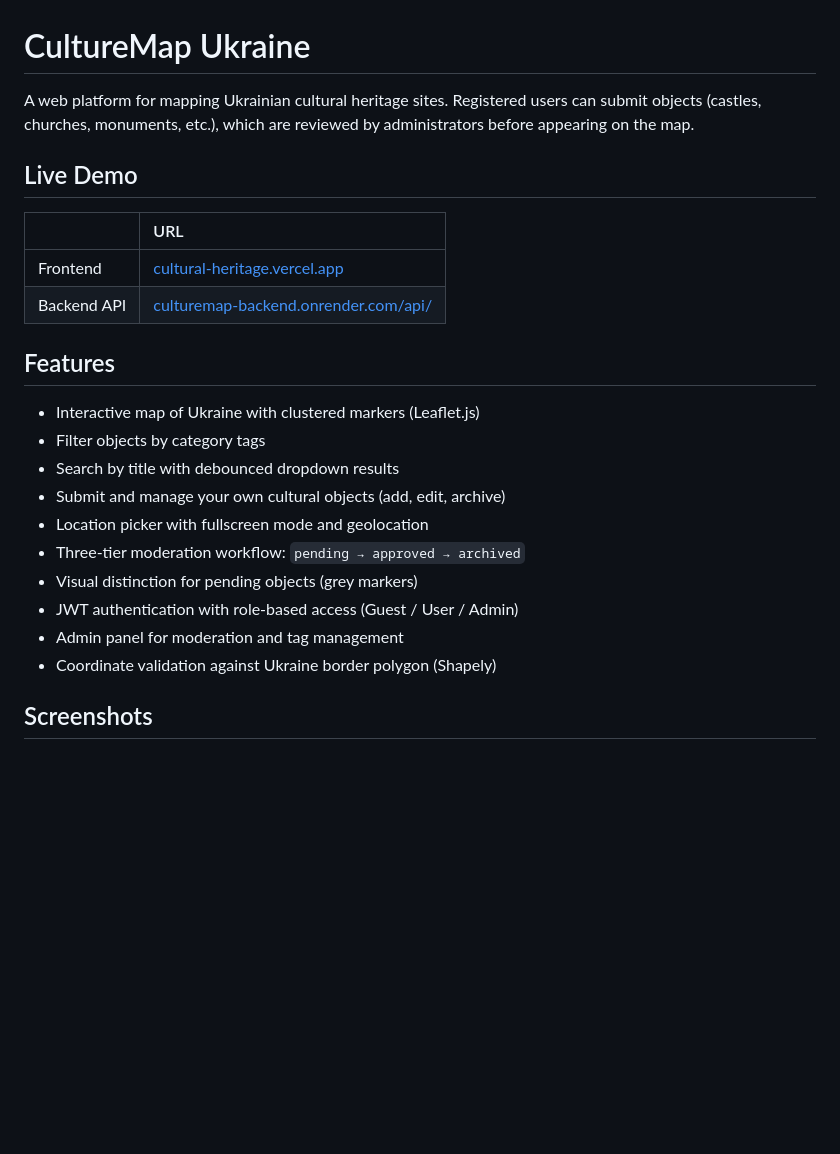
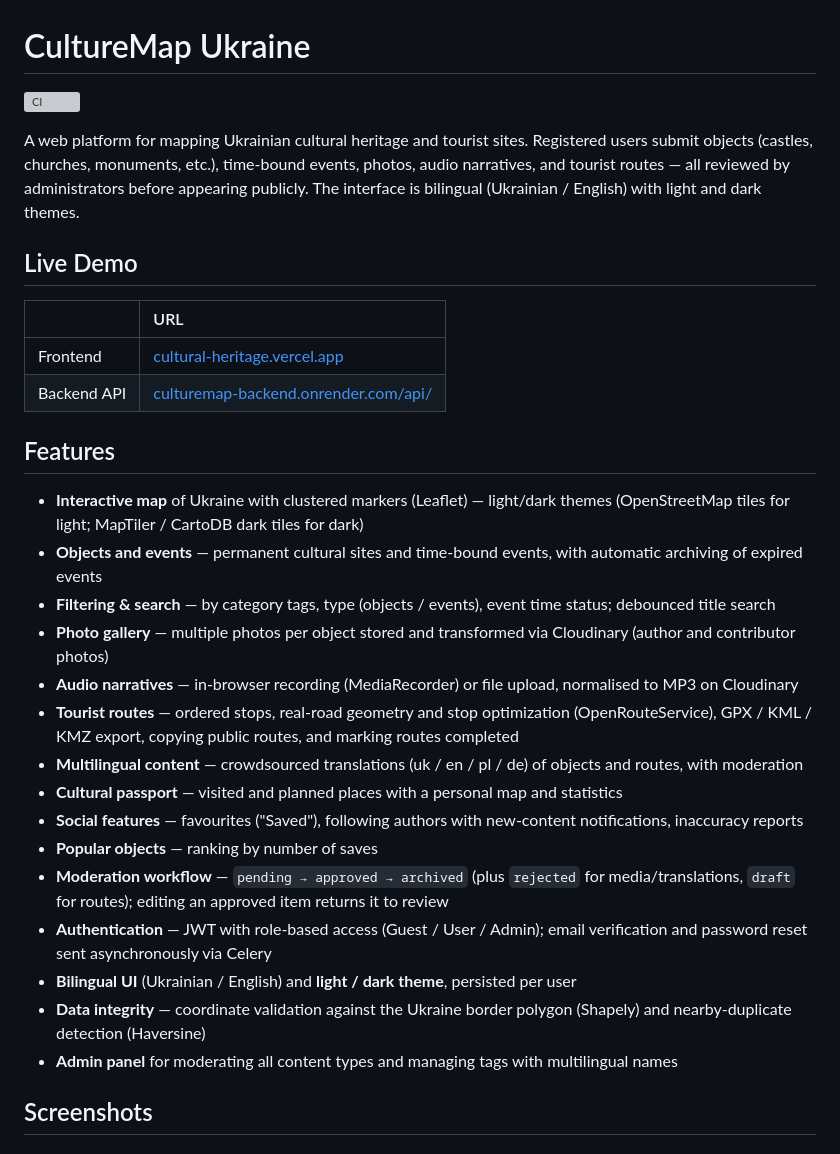
Before and after one commit to Makedoncek/cultural-heritage, a Markdown page: README.md, the part around one of its changes. Drawn GitHub-style; blank space fills up the shorter version; grey boxes are pictures that could not be loaded.

```diff
--- a/README.md
+++ b/README.md
@@ -1,27 +1,41 @@
 # CultureMap Ukraine
 
-A web platform for mapping Ukrainian cultural heritage sites. Registered users can submit objects (castles, churches,
-monuments, etc.), which are reviewed by administrators before appearing on the map.
+[![CI](https://github.com/Makedoncek/cultural-heritage/actions/workflows/ci.yml/badge.svg)](https://github.com/Makedoncek/cultural-heritage/actions/workflows/ci.yml)
+
+A web platform for mapping Ukrainian cultural heritage and tourist sites. Registered users submit objects
+(castles, churches, monuments, etc.), time-bound events, photos, audio narratives, and tourist routes — all
+reviewed by administrators before appearing publicly. The interface is bilingual (Ukrainian / English) with
+light and dark themes.
 
 ## Live Demo
 
-|             | URL                                                                                                          |
-|:------------|:-------------------------------------------------------------------------------------------------------------|
-| Frontend    | [cultural-heritage.vercel.app](https://cultural-heritage.vercel.app)                                         |
+|             | URL                                                                                  |
+|:------------|:-------------------------------------------------------------------------------------|
+| Frontend    | [cultural-heritage.vercel.app](https://cultural-heritage.vercel.app)                 |
 | Backend API | [culturemap-backend.onrender.com/api/](https://culturemap-backend.onrender.com/api/) |
 
 ## Features
 
-- Interactive map of Ukraine with clustered markers (Leaflet.js)
-- Filter objects by category tags
-- Search by title with debounced dropdown results
-- Submit and manage your own cultural objects (add, edit, archive)
-- Location picker with fullscreen mode and geolocation
-- Three-tier moderation workflow: `pending → approved → archived`
-- Visual distinction for pending objects (grey markers)
-- JWT authentication with role-based access (Guest / User / Admin)
-- Admin panel for moderation and tag management
-- Coordinate validation against Ukraine border polygon (Shapely)
+- **Interactive map** of Ukraine with clustered markers (Leaflet) — light/dark themes (OpenStreetMap tiles for
+  light; MapTiler / CartoDB dark tiles for dark)
+- **Objects and events** — permanent cultural sites and time-bound events, with automatic archiving of expired events
+- **Filtering & search** — by category tags, type (objects / events), event time status; debounced title search
+- **Photo gallery** — multiple photos per object stored and transformed via Cloudinary (author and contributor photos)
+- **Audio narratives** — in-browser recording (MediaRecorder) or file upload, normalised to MP3 on Cloudinary
+- **Tourist routes** — ordered stops, real-road geometry and stop optimization (OpenRouteService), GPX / KML / KMZ
+  export, copying public routes, and marking routes completed
+- **Multilingual content** — crowdsourced translations (uk / en / pl / de) of objects and routes, with moderation
+- **Cultural passport** — visited and planned places with a personal map and statistics
+- **Social features** — favourites ("Saved"), following authors with new-content notifications, inaccuracy reports
+- **Popular objects** — ranking by number of saves
+- **Moderation workflow** — `pending → approved → archived` (plus `rejected` for media/translations, `draft` for routes);
+  editing an approved item returns it to review
+- **Authentication** — JWT with role-based access (Guest / User / Admin); email verification and password reset sent
+  asynchronously via Celery
+- **Bilingual UI** (Ukrainian / English) and **light / dark theme**, persisted per user
+- **Data integrity** — coordinate validation against the Ukraine border polygon (Shapely) and nearby-duplicate
+  detection (Haversine)
+- **Admin panel** for moderating all content types and managing tags with multilingual names
 
 ## Screenshots
 
```
Also changed, not shown: other parts of README.md (+97 -64 lines).
